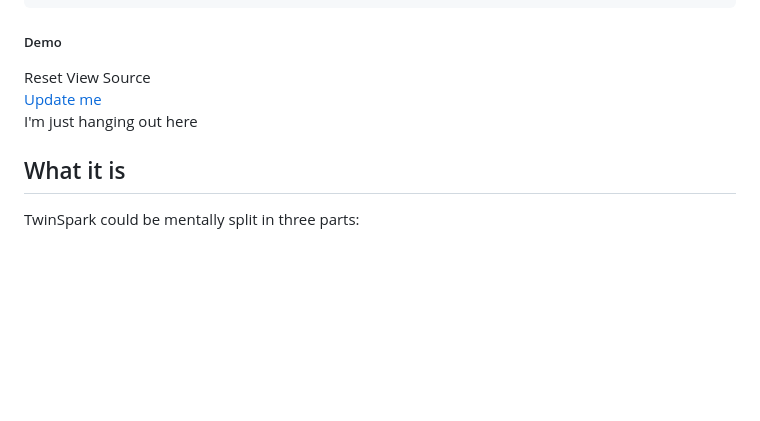
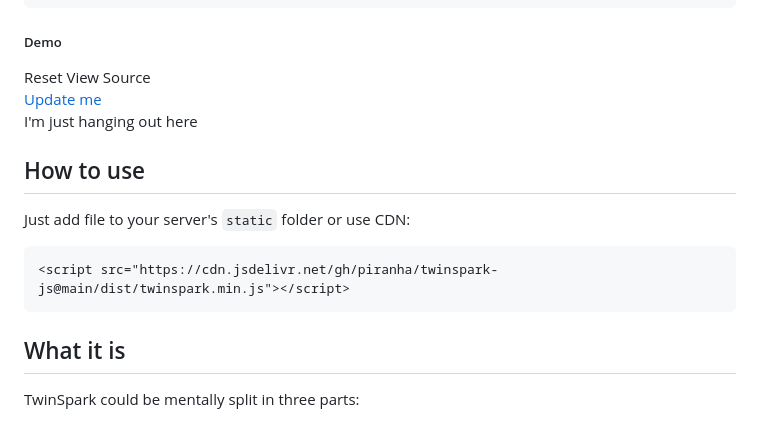
Before and after one commit to piranha/twinspark-js, a Markdown page: www/index.md, the part around the change. Rendered like a GitHub page; blank space fills up the shorter version.

Commit message:
docs: add install instructions (#47)

````diff
--- a/www/index.md
+++ b/www/index.md
@@ -97,6 +97,15 @@ replaces the element with response from a server, and calls
 </div>
 
 
+## How to use
+
+Just add file to your server's `static` folder or use CDN:
+
+```html
+<script src="https://cdn.jsdelivr.net/gh/piranha/twinspark-js@main/dist/twinspark.min.js"></script>
+```
+
+
 ## What it is
 
 TwinSpark could be mentally split in three parts:
````
